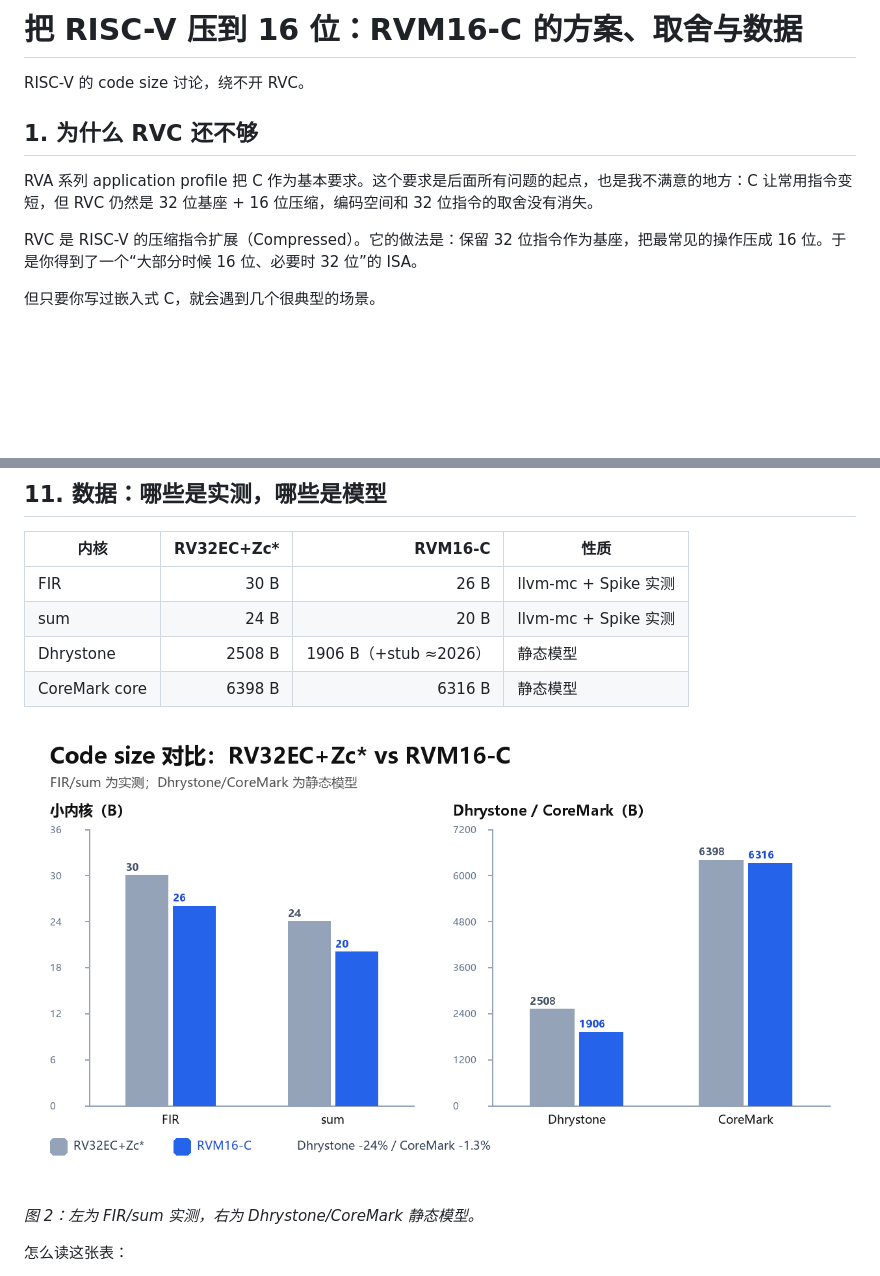
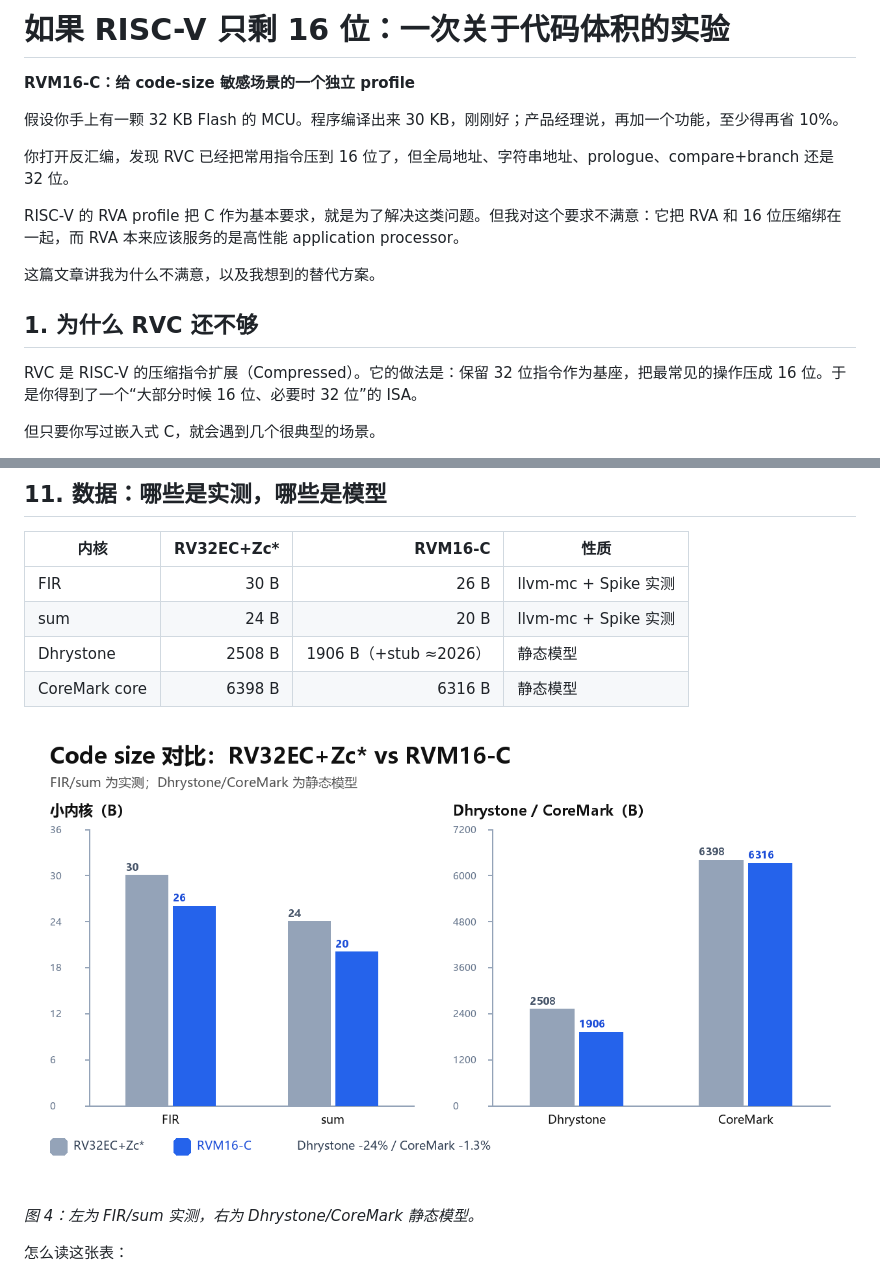
Before and after one commit to miloee/rvm16, a Markdown page: docs/Zhihu-RVM16-C.md, 2 parts joined by grey strips. Rendered like a GitHub page; blank space fills up the shorter version.

```diff
--- a/docs/Zhihu-RVM16-C.md
+++ b/docs/Zhihu-RVM16-C.md
@@ -1,10 +1,16 @@
-# 把 RISC-V 压到 16 位：RVM16-C 的方案、取舍与数据
+# 如果 RISC-V 只剩 16 位：一次关于代码体积的实验
 
-RISC-V 的 code size 讨论，绕不开 RVC。
+**RVM16-C：给 code-size 敏感场景的一个独立 profile**
+
+假设你手上有一颗 32 KB Flash 的 MCU。程序编译出来 30 KB，刚刚好；产品经理说，再加一个功能，至少得再省 10%。
+
+你打开反汇编，发现 RVC 已经把常用指令压到 16 位了，但全局地址、字符串地址、prologue、compare+branch 还是 32 位。
+
+RISC-V 的 RVA profile 把 C 作为基本要求，就是为了解决这类问题。但我对这个要求不满意：它把 RVA 和 16 位压缩绑在一起，而 RVA 本来应该服务的是高性能 application processor。
+
+这篇文章讲我为什么不满意，以及我想到的替代方案。
 
 ## 1. 为什么 RVC 还不够
-
-RVA 系列 application profile 把 C 作为基本要求。这个要求是后面所有问题的起点，也是我不满意的地方：C 让常用指令变短，但 RVC 仍然是 32 位基座 + 16 位压缩，编码空间和 32 位指令的取舍没有消失。
 
 RVC 是 RISC-V 的压缩指令扩展（Compressed）。它的做法是：保留 32 位指令作为基座，把最常见的操作压成 16 位。于是你得到了一个“大部分时候 16 位、必要时 32 位”的 ISA。
 
@@ -299,5 +311,5 @@ RVM16-C 在机制上是有资格和 Thumb 比 code size 的。原因不是“16
 
-*图 2：左为 FIR/sum 实测，右为 Dhrystone/CoreMark 静态模型。*
+*图 4：左为 FIR/sum 实测，右为 Dhrystone/CoreMark 静态模型。*
 
 怎么读这张表：
 
```
Also changed, not shown: other parts of docs/Zhihu-RVM16-C.md (+11 -5 lines), docs/figs/rvm16c-budget.png (added), docs/figs/rvm16c-widths.png (added), 1 other file.
